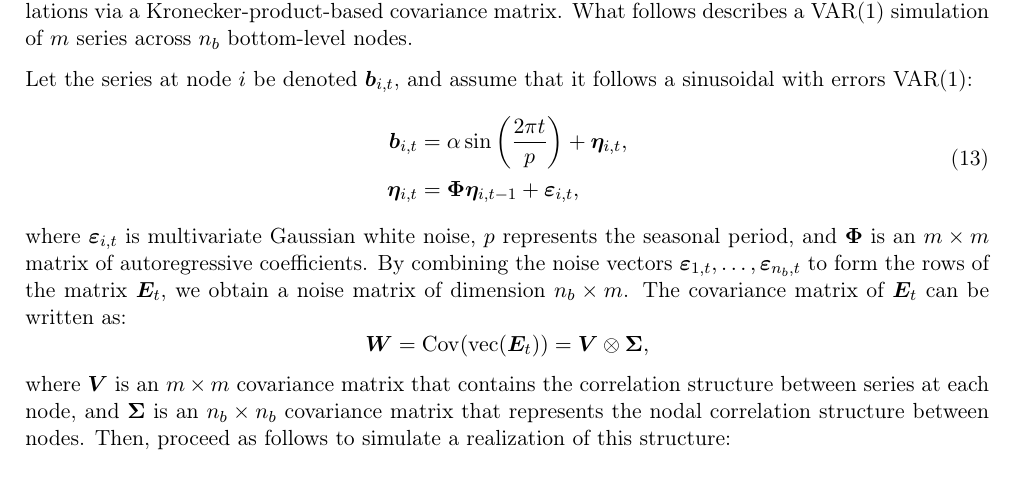
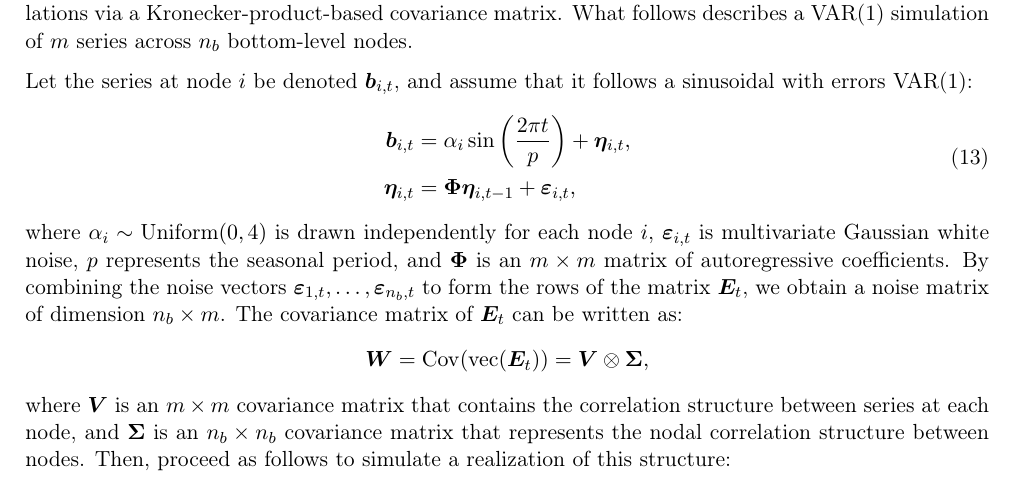
Before and after one commit to robjhyndman/mvhts, a LaTeX paper (multivariate-reconciliation.tex): part of page 6 of 22, cut so that both start at the same text. Compiled offline with pdfLaTeX.

Commit message:
Updated simulation description to match code

```diff
--- a/multivariate-reconciliation.tex
+++ b/multivariate-reconciliation.tex
@@ -275,12 +275,12 @@ Generating a multivariate hierarchical time series first requires simulating the
 Let the series at node $i$ be denoted $\bm{b}_{i,t}$, and assume that it follows a sinusoidal with errors VAR(1):
 \begin{equation}
   \begin{aligned}
-    \bm{b}_{i,t} & = \alpha \seno\bigg(\frac{2\pi t}{p}\bigg) + \bm{\eta}_{i,t}, \\
+    \bm{b}_{i,t} & = \alpha_i \seno\bigg(\frac{2\pi t}{p}\bigg) + \bm{\eta}_{i,t}, \\
     \bm{\eta}_{i,t} & = \bm{\Phi} \bm{\eta}_{i,t-1} + \bm{\varepsilon}_{i,t},
   \end{aligned}
   \label{eq:b_it}
 \end{equation}
-where $\bm{\varepsilon}_{i,t}$ is multivariate Gaussian white noise, $p$ represents the seasonal period, and $\bm{\Phi}$ is an $m \times m$ matrix of autoregressive coefficients. By combining the noise vectors $\bm{\varepsilon}_{1,t}, \dots, \bm{\varepsilon}_{n_b,t} $ to form the rows of the matrix $\bm{E}_t$, we obtain a noise matrix of dimension $n_b \times
+where $\alpha_i \sim \text{Uniform}(0,4)$ is drawn independently for each node $i$, $\bm{\varepsilon}_{i,t}$ is multivariate Gaussian white noise, $p$ represents the seasonal period, and $\bm{\Phi}$ is an $m \times m$ matrix of autoregressive coefficients. By combining the noise vectors $\bm{\varepsilon}_{1,t}, \dots, \bm{\varepsilon}_{n_b,t} $ to form the rows of the matrix $\bm{E}_t$, we obtain a noise matrix of dimension $n_b \times
 m$. The covariance matrix of $\bm{E}_t$ can be written as:
 \begin{equation*}
   \bm{W} = \cov(\vetor(\bm{E}_t)) = \bm{V} \otimes \bm{\Sigma},
```
